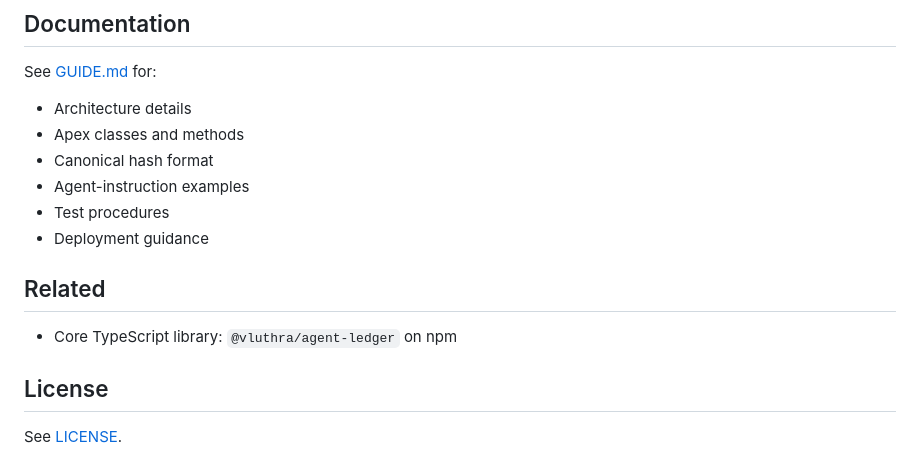
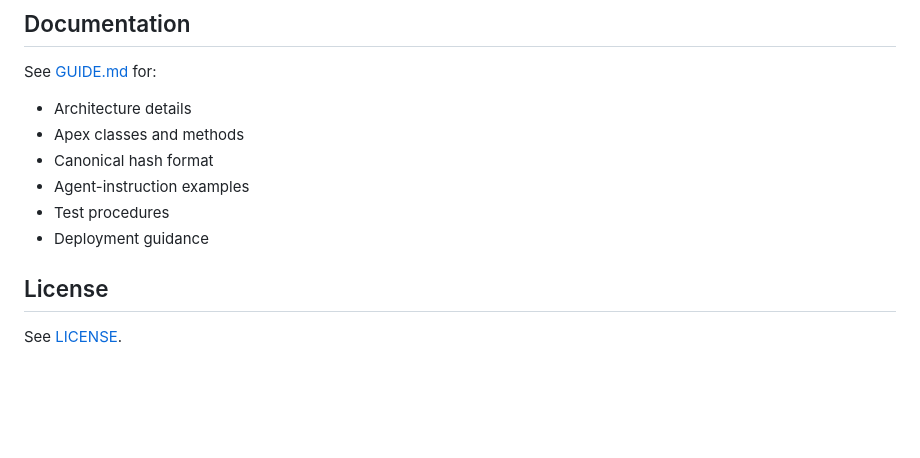
Before and after one commit to cluthrv/agentledger, a Markdown page: salesforce/README.md, the part around the change. Drawn GitHub-style; blank space fills up the shorter version.

```diff
--- a/salesforce/README.md
+++ b/salesforce/README.md
@@ -400,9 +400,6 @@ See [GUIDE.md](GUIDE.md) for:
 * Test procedures
 * Deployment guidance
 
-## Related
-
-* Core TypeScript library: `@vluthra/agent-ledger` on npm
 
 ## License
 
```
